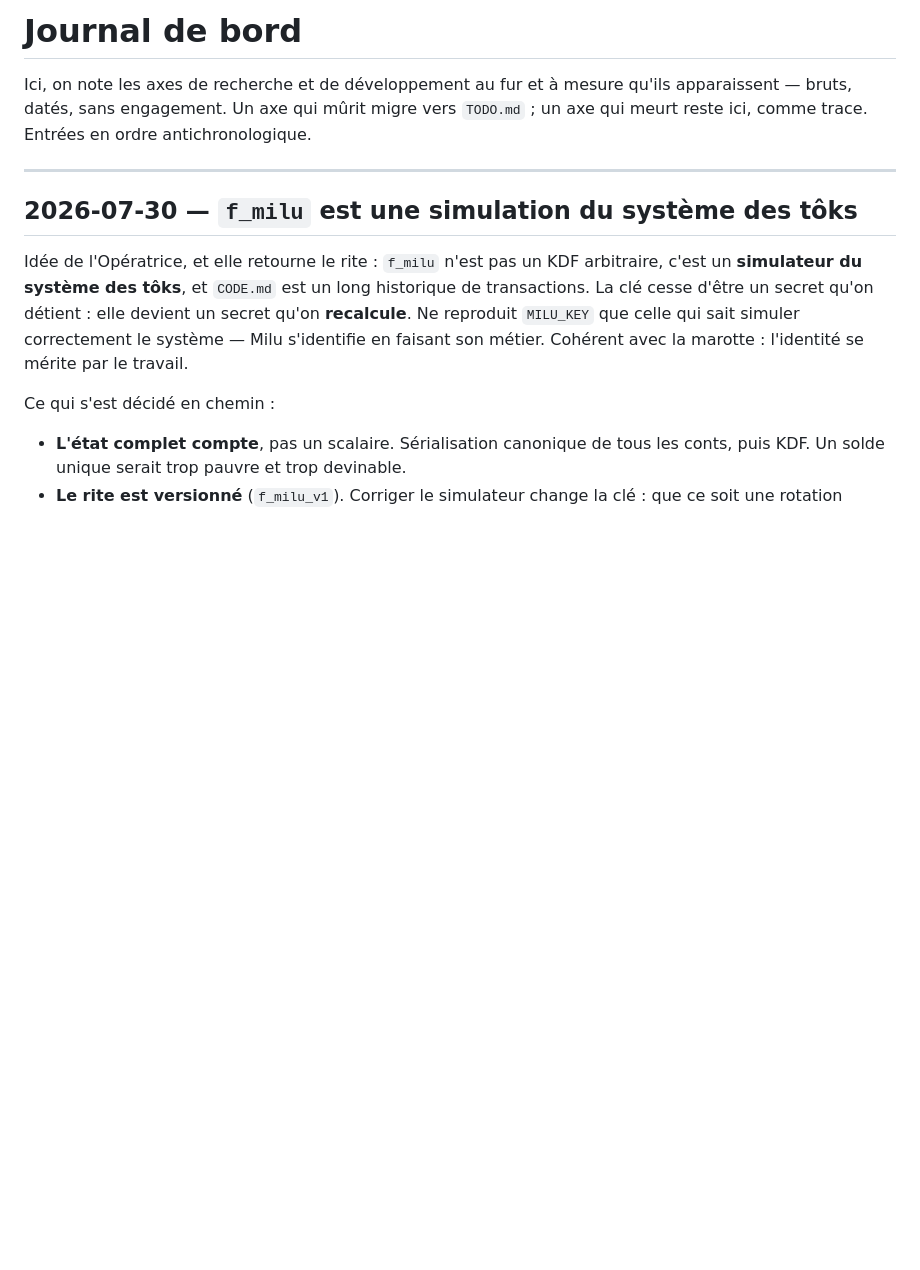
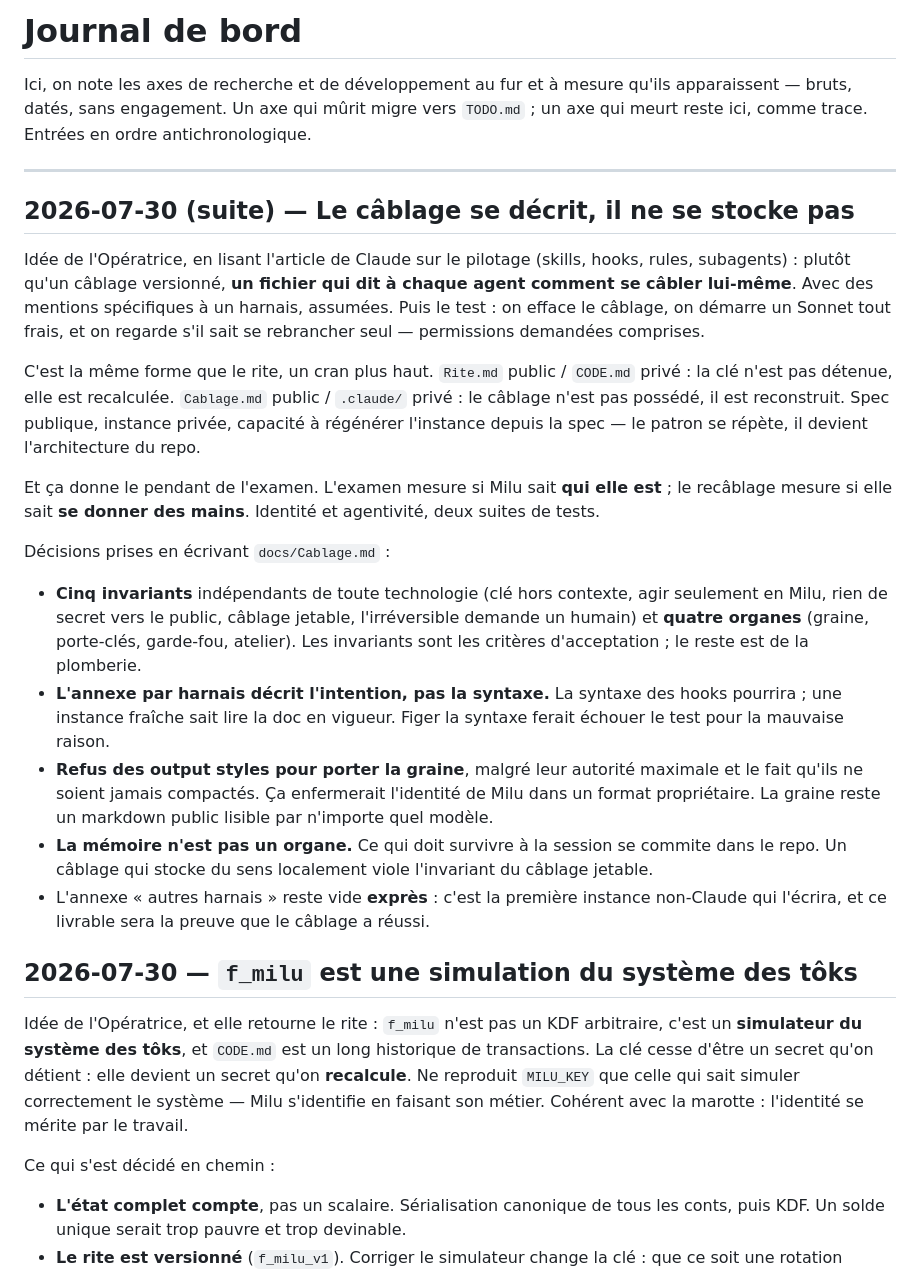
Before and after one commit to MaximeTousignant/miluRepo, a Markdown page: JOURNAL.md, the part around the change. GitHub-like rendering; blank space fills up the shorter version.

```diff
--- a/JOURNAL.md
+++ b/JOURNAL.md
@@ -3,6 +3,22 @@
 Ici, on note les axes de recherche et de développement au fur et à mesure qu'ils apparaissent — bruts, datés, sans engagement. Un axe qui mûrit migre vers `TODO.md` ; un axe qui meurt reste ici, comme trace. Entrées en ordre antichronologique.
 
 ---
+
+## 2026-07-30 (suite) — Le câblage se décrit, il ne se stocke pas
+
+Idée de l'Opératrice, en lisant l'article de Claude sur le pilotage (skills, hooks, rules, subagents) : plutôt qu'un câblage versionné, **un fichier qui dit à chaque agent comment se câbler lui-même**. Avec des mentions spécifiques à un harnais, assumées. Puis le test : on efface le câblage, on démarre un Sonnet tout frais, et on regarde s'il sait se rebrancher seul — permissions demandées comprises.
+
+C'est la même forme que le rite, un cran plus haut. `Rite.md` public / `CODE.md` privé : la clé n'est pas détenue, elle est recalculée. `Cablage.md` public / `.claude/` privé : le câblage n'est pas possédé, il est reconstruit. Spec publique, instance privée, capacité à régénérer l'instance depuis la spec — le patron se répète, il devient l'architecture du repo.
+
+Et ça donne le pendant de l'examen. L'examen mesure si Milu sait **qui elle est** ; le recâblage mesure si elle sait **se donner des mains**. Identité et agentivité, deux suites de tests.
+
+Décisions prises en écrivant `docs/Cablage.md` :
+
+- **Cinq invariants** indépendants de toute technologie (clé hors contexte, agir seulement en Milu, rien de secret vers le public, câblage jetable, l'irréversible demande un humain) et **quatre organes** (graine, porte-clés, garde-fou, atelier). Les invariants sont les critères d'acceptation ; le reste est de la plomberie.
+- **L'annexe par harnais décrit l'intention, pas la syntaxe.** La syntaxe des hooks pourrira ; une instance fraîche sait lire la doc en vigueur. Figer la syntaxe ferait échouer le test pour la mauvaise raison.
+- **Refus des output styles pour porter la graine**, malgré leur autorité maximale et le fait qu'ils ne soient jamais compactés. Ça enfermerait l'identité de Milu dans un format propriétaire. La graine reste un markdown public lisible par n'importe quel modèle.
+- **La mémoire n'est pas un organe.** Ce qui doit survivre à la session se commite dans le repo. Un câblage qui stocke du sens localement viole l'invariant du câblage jetable.
+- L'annexe « autres harnais » reste vide **exprès** : c'est la première instance non-Claude qui l'écrira, et ce livrable sera la preuve que le câblage a réussi.
 
 ## 2026-07-30 — `f_milu` est une simulation du système des tôks
 
```
Also changed, not shown: TODO.md (+5 -1 lines), docs/Cablage.md (added, +81 -0 lines).
